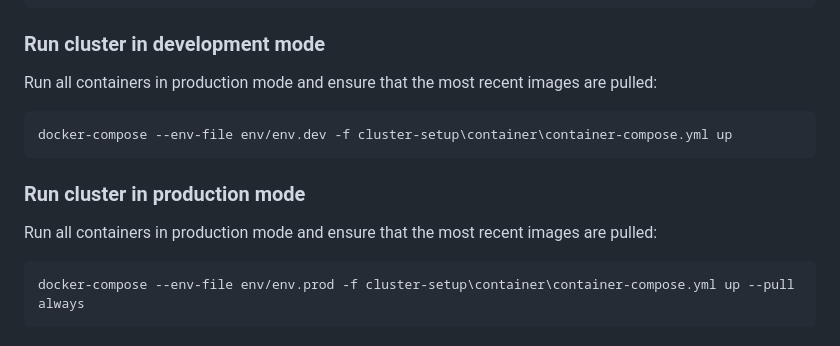
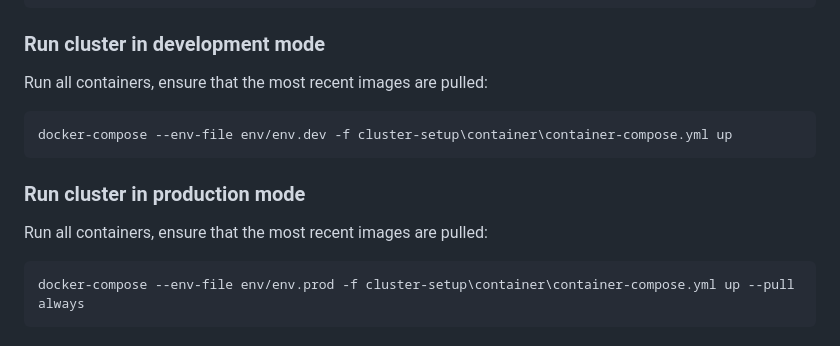
Before and after one commit to glowackirobert/data-ops-center, a Markdown page: cluster-setup/README-docker.md, the part around the change. Rendered like a GitHub page.

````diff
--- a/cluster-setup/README-docker.md
+++ b/cluster-setup/README-docker.md
@@ -91,14 +91,14 @@ docker run --rm -it --network pinot-network --name pinot-minion -p 6000:6000 -e
 
 ### Run cluster in development mode
 
-Run all containers in production mode and ensure that the most recent images are pulled:
+Run all containers, ensure that the most recent images are pulled:
 ```bash
 docker-compose --env-file env/env.dev -f cluster-setup\container\container-compose.yml up
 ```
 
 ### Run cluster in production mode
 
-Run all containers in production mode and ensure that the most recent images are pulled:
+Run all containers, ensure that the most recent images are pulled:
 ```bash
 docker-compose --env-file env/env.prod -f cluster-setup\container\container-compose.yml up --pull always
 ```
````
